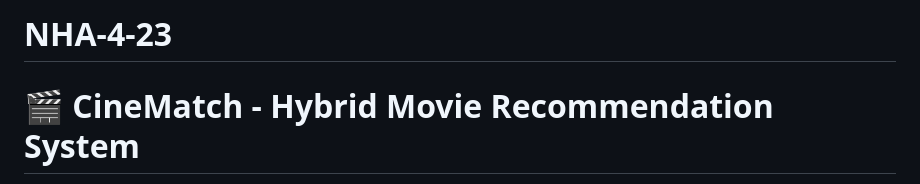
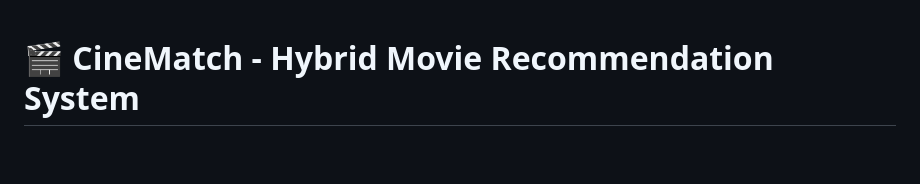
Before and after one commit to nhahub/NHA-4-023, a Markdown page: README.md, the part around the change. GitHub-like rendering; blank space fills up the shorter version.

```diff
--- a/README.md
+++ b/README.md
@@ -1,4 +1,3 @@
-# NHA-4-23
 # 🎬 CineMatch - Hybrid Movie Recommendation System
 
 CineMatch is a movie recommendation system that combines multiple recommendation techniques to provide personalized movie suggestions.
```
